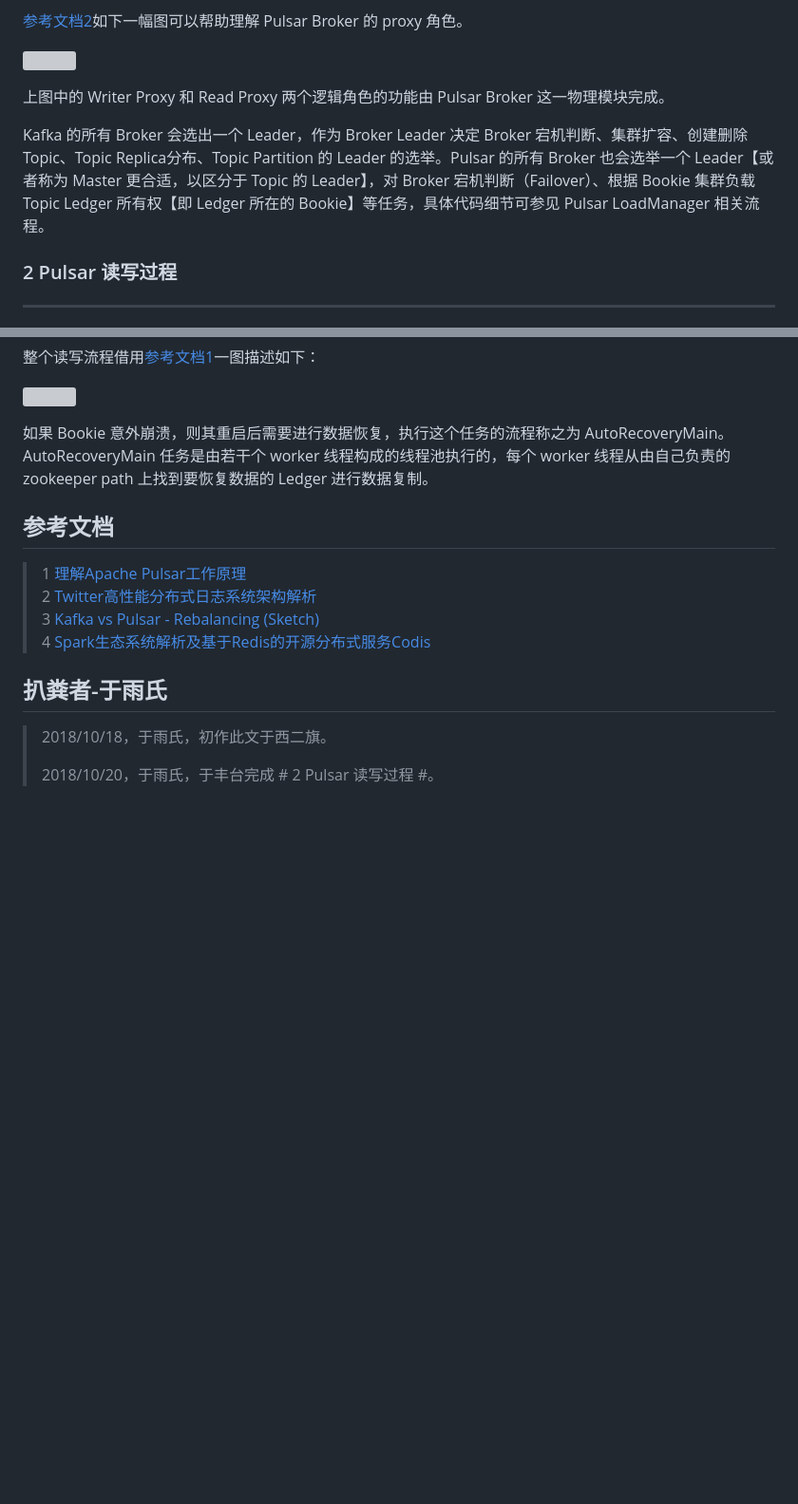
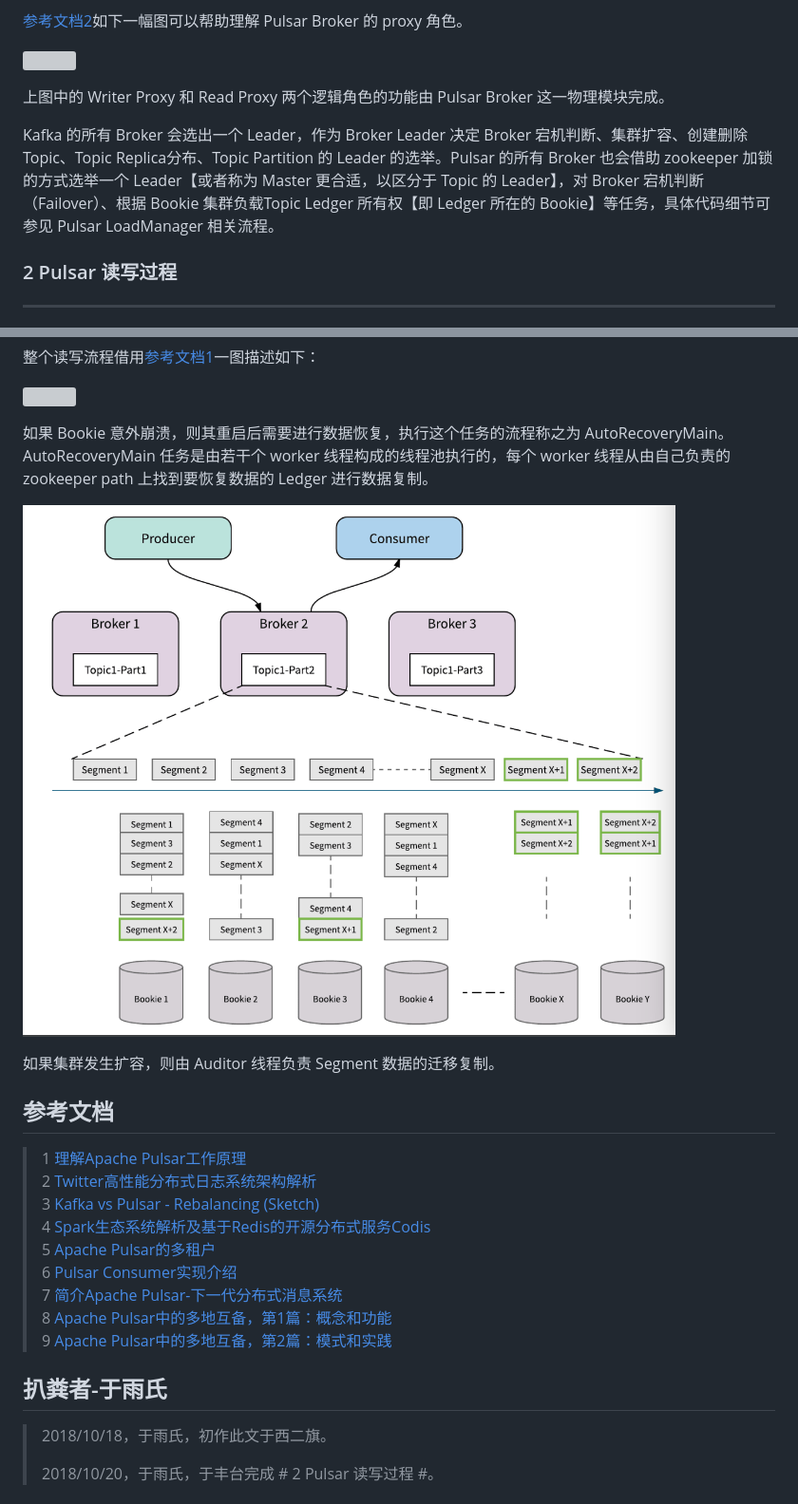
Before and after one commit to AlexStocks/alexstocks.github.io, a Markdown page: md/pulsar.md, 2 parts joined by grey strips. Shown: that part at 95% size. Rendered like a GitHub page; pictures changed too: pic/pulsar/pulsar_striple.png (added); blank space fills up the shorter version; grey boxes are pictures that could not be loaded.

Commit message:
Update: add partiton/replica

```diff
--- a/md/pulsar.md
+++ b/md/pulsar.md
@@ -61,7 +90,7 @@ Pulsar Broker 可以认为是一种 Proxy，它对 client 屏蔽了服务端读
 
 上图中的 Writer Proxy 和 Read Proxy 两个逻辑角色的功能由 Pulsar Broker 这一物理模块完成。
 
-Kafka 的所有 Broker 会选出一个 Leader，作为 Broker Leader 决定 Broker 宕机判断、集群扩容、创建删除 Topic、Topic Replica分布、Topic Partition 的 Leader 的选举。Pulsar 的所有 Broker 也会选举一个 Leader【或者称为 Master 更合适，以区分于 Topic 的 Leader】，对 Broker 宕机判断（Failover）、根据 Bookie 集群负载Topic Ledger 所有权【即 Ledger 所在的 Bookie】等任务，具体代码细节可参见 Pulsar LoadManager 相关流程。
+Kafka 的所有 Broker 会选出一个 Leader，作为 Broker Leader 决定 Broker 宕机判断、集群扩容、创建删除 Topic、Topic Replica分布、Topic Partition 的 Leader 的选举。Pulsar 的所有 Broker 也会借助 zookeeper 加锁的方式选举一个 Leader【或者称为 Master 更合适，以区分于 Topic 的 Leader】，对 Broker 宕机判断（Failover）、根据 Bookie 集群负载Topic Ledger 所有权【即 Ledger 所在的 Bookie】等任务，具体代码细节可参见 Pulsar LoadManager 相关流程。
 
 ### 2 Pulsar 读写过程
 ---
@@ -150,6 +198,10 @@ Bookie 的整个写入流程除了自身把内存缓存数据批量刷盘一步
 
 如果 Bookie 意外崩溃，则其重启后需要进行数据恢复，执行这个任务的流程称之为 AutoRecoveryMain。AutoRecoveryMain 任务是由若干个 worker 线程构成的线程池执行的，每个 worker 线程从由自己负责的 zookeeper path 上找到要恢复数据的 Ledger 进行数据复制。
 
+![](../pic/pulsar/pulsar_striple.png)
+
+如果集群发生扩容，则由 Auditor 线程负责 Segment 数据的迁移复制。
+
 ## 参考文档
 
 > 1 [理解Apache Pulsar工作原理](https://mp.weixin.qq.com/s/CIpCLCxqpLoQVUKz6QeDJQ)
@@ -157,6 +209,12 @@ Bookie 的整个写入流程除了自身把内存缓存数据批量刷盘一步
 > 3 [Kafka vs Pulsar - Rebalancing (Sketch)](https://jack-vanlightly.com/sketches/2018/10/2/kafka-vs-pulsar-rebalancing-sketch)
 > 4 [
 Spark生态系统解析及基于Redis的开源分布式服务Codis](https://www.csdn.net/article/2015-02-02/2823796-spark-codis-crazyjvm-goroutine/2)
+> 5 [Apache Pulsar的多租户](https://mp.weixin.qq.com/s/4UMz2REmn7rMYHwLjGE2RQ)
+> 6 [Pulsar Consumer实现介绍](http://www.cnblogs.com/hzmark/p/pulsar-consumer.html)
+> 7 [简介Apache Pulsar-下一代分布式消息系统](https://mp.weixin.qq.com/s/uwmLR-1Jo_VNXRFA0yYWlg)
+> 8 [Apache Pulsar中的多地互备，第1篇：概念和功能](https://mp.weixin.qq.com/s/qWgLsDYYL2G1V6O2XHVxbw)
+> 9 [Apache Pulsar中的多地互备，第2篇：模式和实践](https://mp.weixin.qq.com/s/3cfs7pXQDmMWGJRB8criRg)
+
 
 ## 扒粪者-于雨氏 ##
 
```
Also changed, not shown: other parts of md/pulsar.md (+53 -5 lines), pic/pulsar/pulsar_cache.png (added), pic/pulsar/pulsar_read_write_isolation.png (added), 4 other files.
